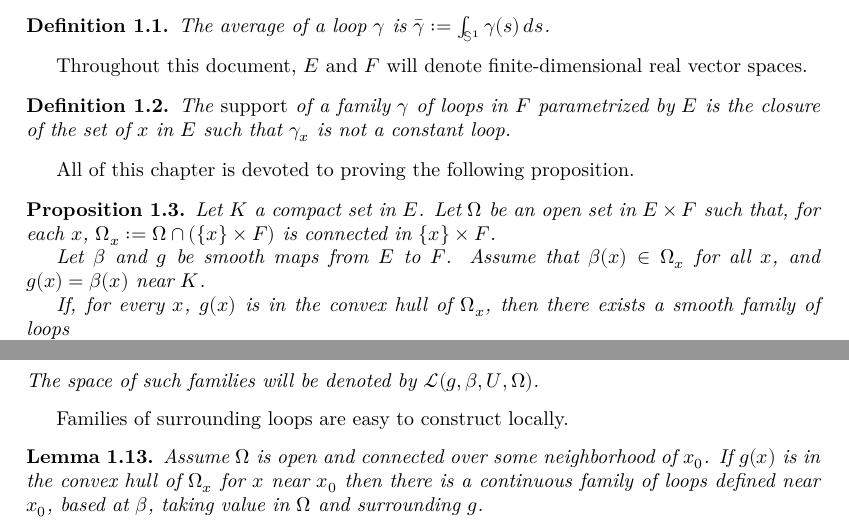
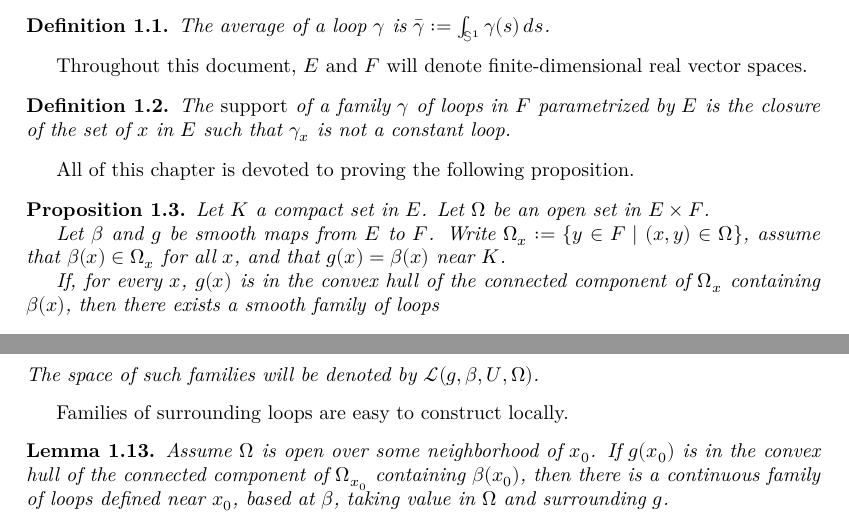
Before and after one commit to leanprover-community/sphere-eversion, a LaTeX thesis (blueprint/src/print.tex, which reads blueprint/src/loops.tex): two parts of pages 6 and 10 of 23, joined at a grey line, cut so that both start at the same text. Compiled offline with XeLaTeX.

Commit message:
various updates in blueprint
I have not rebuilt the blueprint yet (it does build locally, but I might be running an old version of plastex)

```diff
--- a/blueprint/src/loops.tex
+++ b/blueprint/src/loops.tex
@@ -33,14 +33,15 @@ All of this chapter is devoted to proving the following proposition.
   \label{prop:loops}
   \lean{exists_loops}
   \leanok
-  Let $K$ a compact set in $E$. Let $Ω$ be an open set in $E × F$ such that, for each $x$,
-  $Ω_x := Ω ∩ (\{x\} × F)$ is connected in $\{x\} × F$.
+  Let $K$ a compact set in $E$. Let $Ω$ be an open set in $E × F$.
 
   Let $β$ and $g$ be smooth maps from $E$ to $F$.
-  Assume that $β(x) ∈ Ω_x$ for all $x$, and $g(x) = β(x)$ near $K$.
+  Write $Ω_x := \{ y ∈ F \mid (x, y) ∈ Ω\}$, assume that $β(x) ∈ Ω_x$ for all $x$,
+  and that $g(x) = β(x)$ near $K$.
 
-  If, for every $x$, $g(x)$ is in the convex hull of $Ω_x$, then there
-  exists a smooth family of loops
+  If, for every $x$, $g(x)$ is in
+  the convex hull of the connected component of $Ω_x$ containing $β(x)$,
+  then there exists a smooth family of loops
   \[
     γ \co E × [0, 1] × 𝕊^1 → F, (x, t, s) ↦ γ^t_x(s)
   \]
@@ -412,9 +413,9 @@ Families of surrounding loops are easy to construct locally.
   \uses{def:family_surrounds}
   \lean{local_loops}
   \leanok
-  Assume $Ω$ is open and connected over some neighborhood of $x_0$.
-  If $g(x)$ is in the convex hull of $Ω_x$ for $x$ near $x_0$ then there is
-  a continuous family of loops defined near $x_0$, based at $β$,
+  Assume $Ω$ is open over some neighborhood of $x_0$.
+  If $g(x_0)$ is in the convex hull of the connected component of $Ω_{x_0}$ containing $β(x_0)$,
+  then there is a continuous family of loops defined near $x_0$, based at $β$,
   taking value in $Ω$ and surrounding $g$.
 \end{lemma}
 
```
Also changed, not shown: blueprint/src/local_convex_integration.tex (+2 -2 lines), blueprint/src/loops.tex (17 more changed lines).
